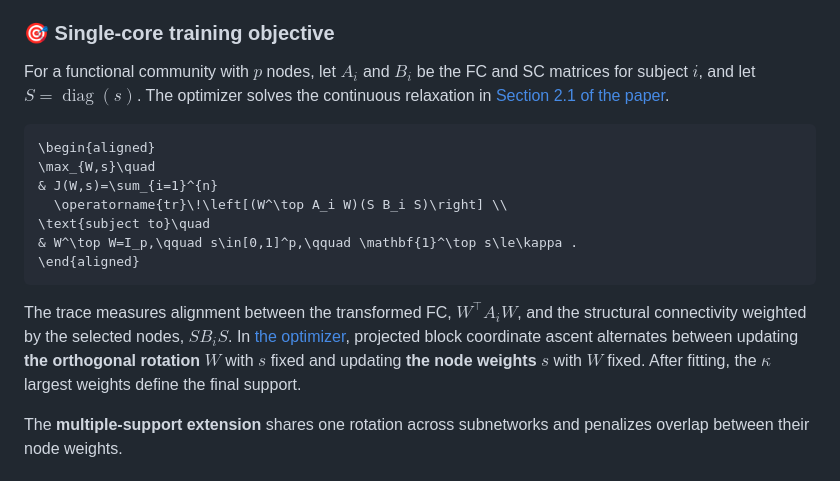
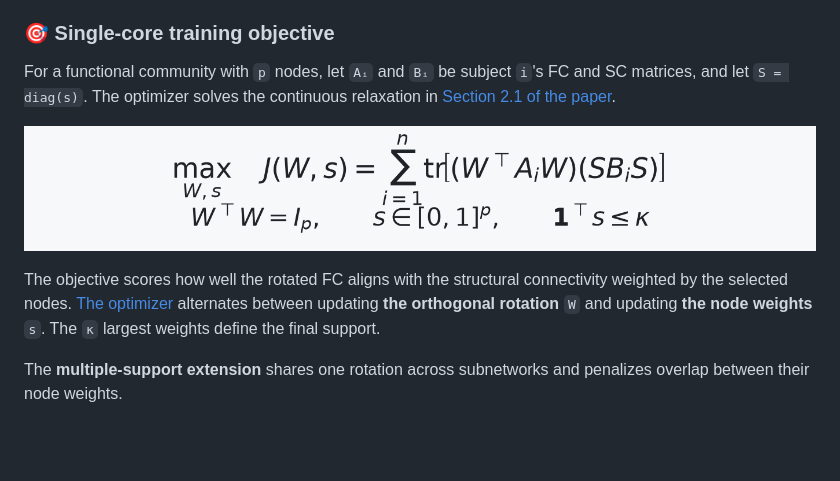
Before and after one commit to rampageoppa/OSSA, a Markdown page: README.md, the part around the change. Rendered like a GitHub page; pictures changed too: docs/single-core-objective.png (added); blank space fills up the shorter version.

Commit message:
Make the README objective render reliably

````diff
--- a/README.md
+++ b/README.md
@@ -21,19 +21,11 @@
 
 ### 🎯 Single-core training objective
 
-For a functional community with $p$ nodes, let $A_i$ and $B_i$ be the FC and SC matrices for subject $i$, and let $S=\operatorname{diag}(s)$. The optimizer solves the continuous relaxation in [Section 2.1 of the paper](https://arxiv.org/abs/2611.14663).
+For a functional community with `p` nodes, let `Aᵢ` and `Bᵢ` be subject `i`'s FC and SC matrices, and let `S = diag(s)`. The optimizer solves the continuous relaxation in [Section 2.1 of the paper](https://arxiv.org/abs/2611.14663).
 
-```math
-\begin{aligned}
-\max_{W,s}\quad
-& J(W,s)=\sum_{i=1}^{n}
-  \operatorname{tr}\!\left[(W^\top A_i W)(S B_i S)\right] \\
-\text{subject to}\quad
-& W^\top W=I_p,\qquad s\in[0,1]^p,\qquad \mathbf{1}^\top s\le\kappa .
-\end{aligned}
-```
+![Single-core objective: maximize J(W, s), the sum over subjects of the trace of (Wᵀ Aᵢ W)(S Bᵢ S), subject to Wᵀ W = I, each node weight lying in [0, 1], and the sum of node weights at most κ.](docs/single-core-objective.png)
 
-The trace measures alignment between the transformed FC, $W^\top A_i W$, and the structural connectivity weighted by the selected nodes, $S B_i S$. In [the optimizer](src/ossa/optimizer.py), projected block coordinate ascent alternates between updating **the orthogonal rotation** $W$ with $s$ fixed and updating **the node weights** $s$ with $W$ fixed. After fitting, the $\kappa$ largest weights define the final support.
+The objective scores how well the rotated FC aligns with the structural connectivity weighted by the selected nodes. [The optimizer](src/ossa/optimizer.py) alternates between updating **the orthogonal rotation** `W` and updating **the node weights** `s`. The `κ` largest weights define the final support.
 
 The **multiple-support extension** shares one rotation across subnetworks and penalizes overlap between their node weights.
 
````
